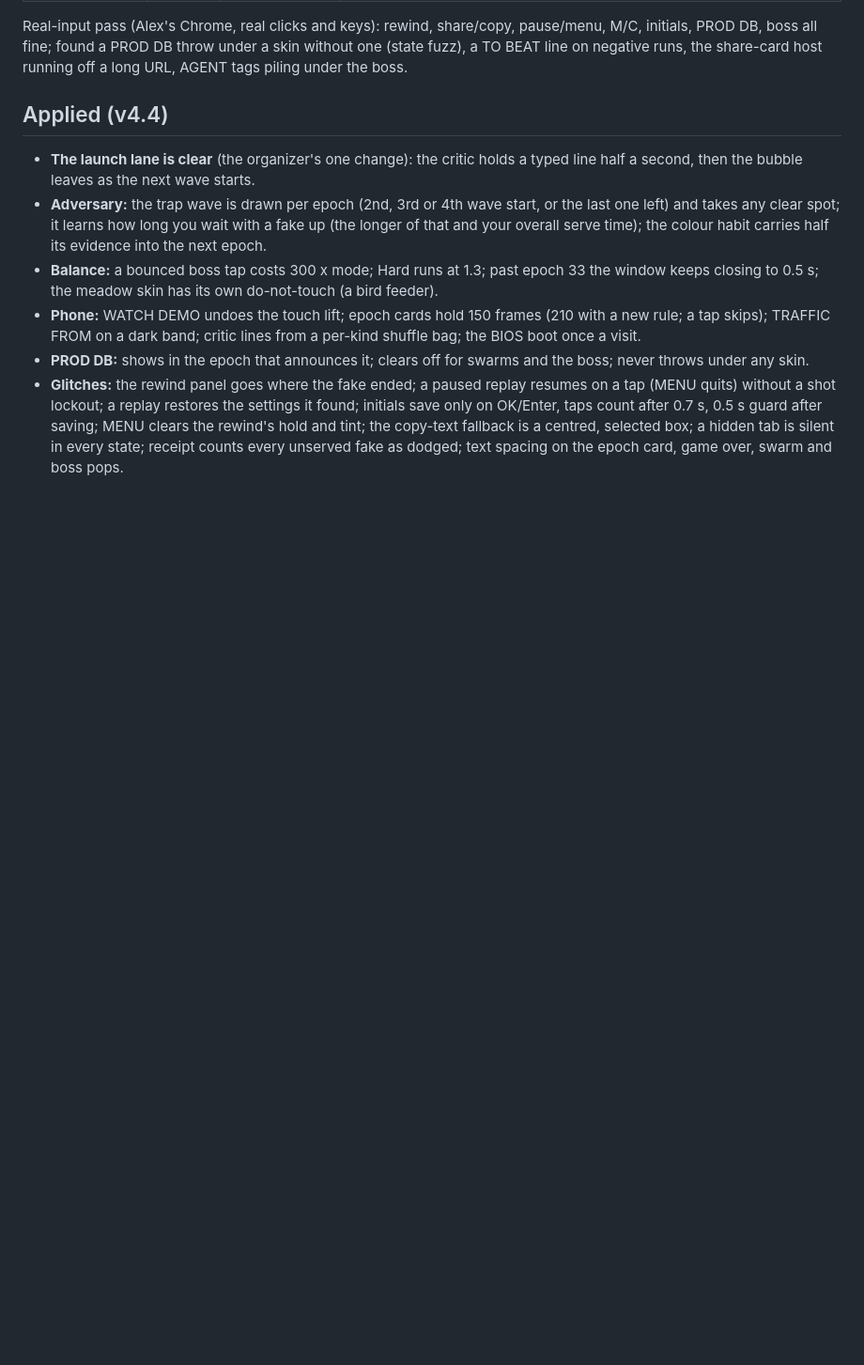
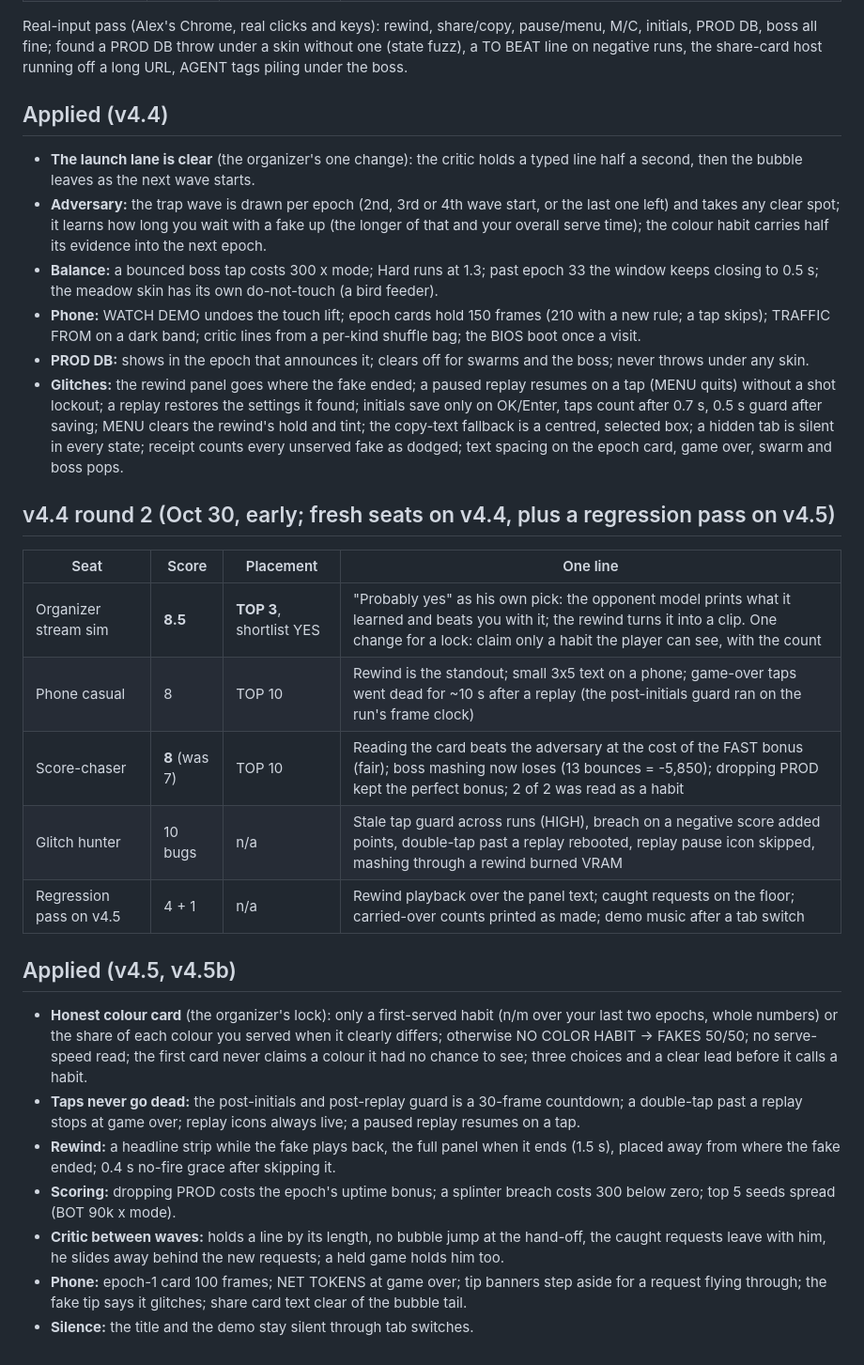
Before and after one commit to alexanderhmodell/token-hunt, a Markdown page: PANEL4.md, the part around the change. Shown at 94% size. Rendered like a GitHub page; blank space fills up the shorter version.

Commit message:
docs: v4.4 round 2, v4.5 regression pass, v4.5/v4.5b in PANEL4 and PLAN
Co-Authored-By: Claude Opus 5.5 <noreply@anthropic.com>
Claude-Session: https://claude.ai/code/session_01By4qdYUXYenybRd6ToezpS

```diff
--- a/PANEL4.md
+++ b/PANEL4.md
@@ -161,3 +161,23 @@ Real-input pass (Alex's Chrome, real clicks and keys): rewind, share/copy, pause
 - **Phone:** WATCH DEMO undoes the touch lift; epoch cards hold 150 frames (210 with a new rule; a tap skips); TRAFFIC FROM on a dark band; critic lines from a per-kind shuffle bag; the BIOS boot once a visit.
 - **PROD DB:** shows in the epoch that announces it; clears off for swarms and the boss; never throws under any skin.
 - **Glitches:** the rewind panel goes where the fake ended; a paused replay resumes on a tap (MENU quits) without a shot lockout; a replay restores the settings it found; initials save only on OK/Enter, taps count after 0.7 s, 0.5 s guard after saving; MENU clears the rewind's hold and tint; the copy-text fallback is a centred, selected box; a hidden tab is silent in every state; receipt counts every unserved fake as dodged; text spacing on the epoch card, game over, swarm and boss pops.
+
+## v4.4 round 2 (Oct 30, early; fresh seats on v4.4, plus a regression pass on v4.5)
+
+| Seat | Score | Placement | One line |
+|---|---|---|---|
+| Organizer stream sim | **8.5** | **TOP 3**, shortlist YES | "Probably yes" as his own pick: the opponent model prints what it learned and beats you with it; the rewind turns it into a clip. One change for a lock: claim only a habit the player can see, with the count |
+| Phone casual | 8 | TOP 10 | Rewind is the standout; small 3x5 text on a phone; game-over taps went dead for ~10 s after a replay (the post-initials guard ran on the run's frame clock) |
+| Score-chaser | **8** (was 7) | TOP 10 | Reading the card beats the adversary at the cost of the FAST bonus (fair); boss mashing now loses (13 bounces = -5,850); dropping PROD kept the perfect bonus; 2 of 2 was read as a habit |
+| Glitch hunter | 10 bugs | n/a | Stale tap guard across runs (HIGH), breach on a negative score added points, double-tap past a replay rebooted, replay pause icon skipped, mashing through a rewind burned VRAM |
+| Regression pass on v4.5 | 4 + 1 | n/a | Rewind playback over the panel text; caught requests on the floor; carried-over counts printed as made; demo music after a tab switch |
+
+## Applied (v4.5, v4.5b)
+
+- **Honest colour card** (the organizer's lock): only a first-served habit (n/m over your last two epochs, whole numbers) or the share of each colour you served when it clearly differs; otherwise NO COLOR HABIT -> FAKES 50/50; no serve-speed read; the first card never claims a colour it had no chance to see; three choices and a clear lead before it calls a habit.
+- **Taps never go dead:** the post-initials and post-replay guard is a 30-frame countdown; a double-tap past a replay stops at game over; replay icons always live; a paused replay resumes on a tap.
+- **Rewind:** a headline strip while the fake plays back, the full panel when it ends (1.5 s), placed away from where the fake ended; 0.4 s no-fire grace after skipping it.
+- **Scoring:** dropping PROD costs the epoch's uptime bonus; a splinter breach costs 300 below zero; top 5 seeds spread (BOT 90k x mode).
+- **Critic between waves:** holds a line by its length, no bubble jump at the hand-off, the caught requests leave with him, he slides away behind the new requests; a held game holds him too.
+- **Phone:** epoch-1 card 100 frames; NET TOKENS at game over; tip banners step aside for a request flying through; the fake tip says it glitches; share card text clear of the bubble tail.
+- **Silence:** the title and the demo stay silent through tab switches.
```
Also changed, not shown: PLAN.md (+1 -0 lines).
